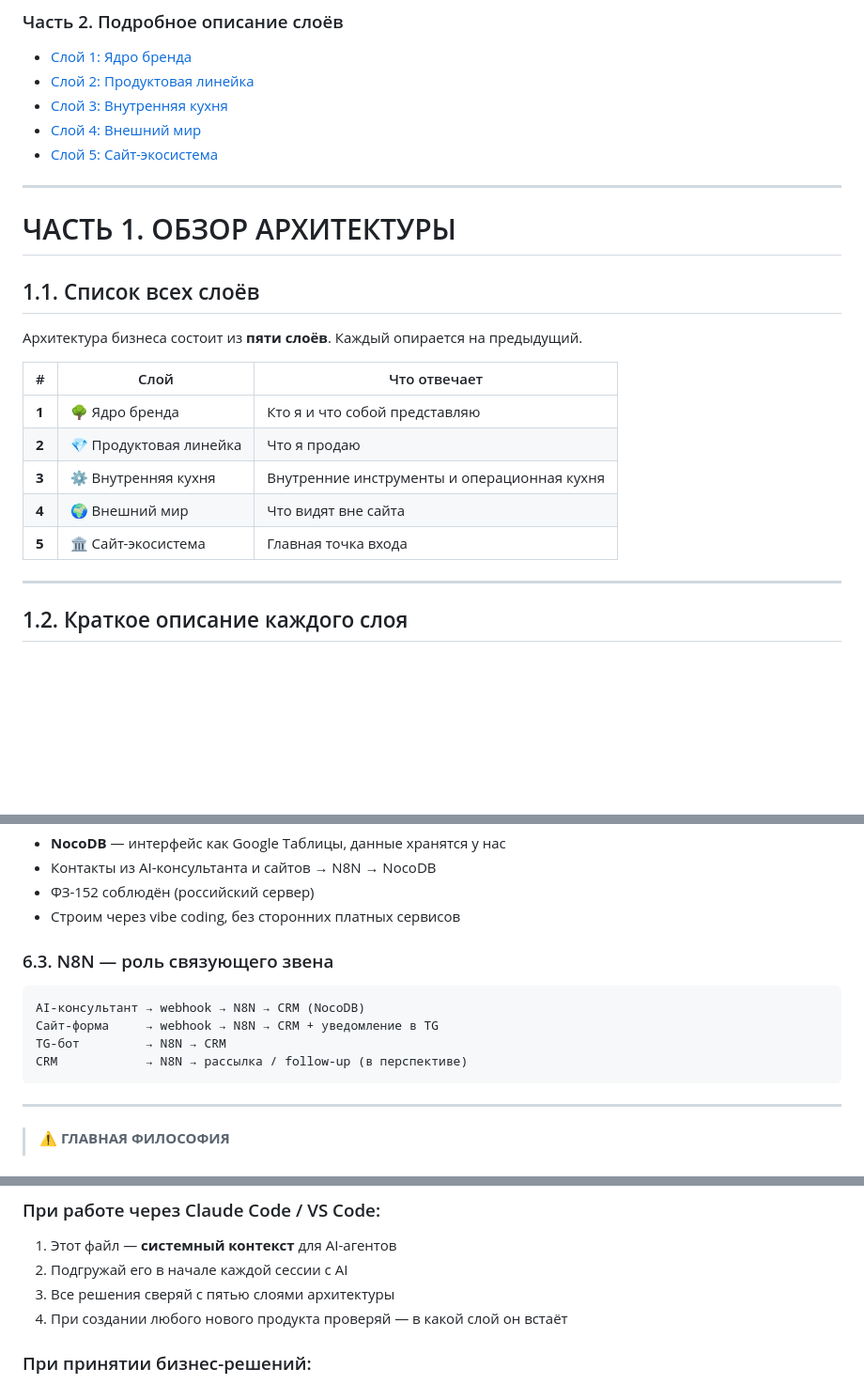
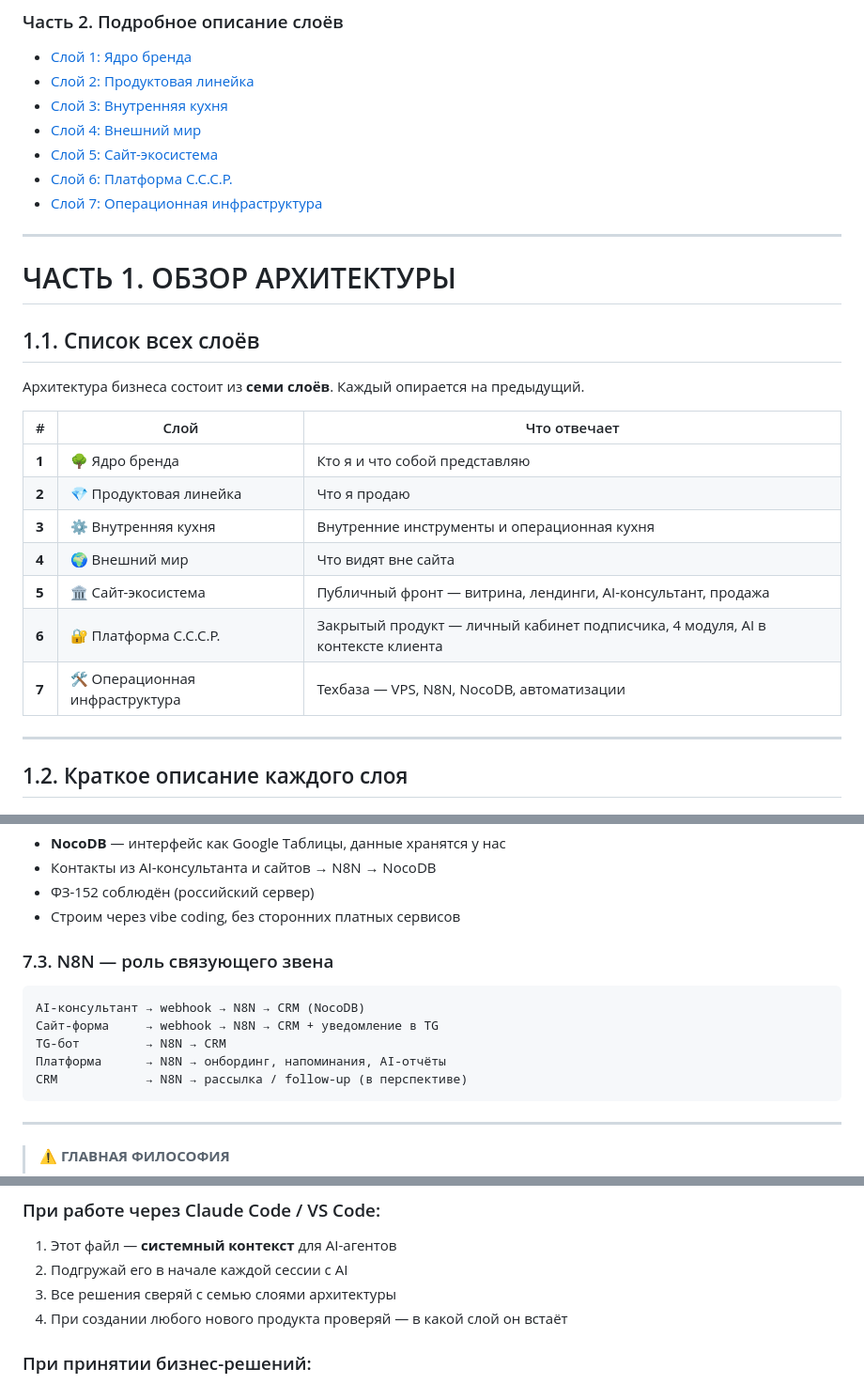
Before and after one commit to vibeideicod-cmd/my-architecture, a Markdown page: inna/architecture.md, 3 parts joined by grey strips. Shown at 94% size. Drawn GitHub-style; blank space fills up the shorter version.

````diff
--- a/inna/architecture.md
+++ b/inna/architecture.md
@@ -19,6 +19,8 @@
 - [Слой 3: Внутренняя кухня](#слой-3-внутренняя-кухня)
 - [Слой 4: Внешний мир](#слой-4-внешний-мир)
 - [Слой 5: Сайт-экосистема](#слой-5-сайт-экосистема)
+- [Слой 6: Платформа С.С.С.Р.](#слой-6-платформа-сссср)
+- [Слой 7: Операционная инфраструктура](#слой-7-операционная-инфраструктура)
 
 ---
 
@@ -26,7 +28,7 @@
 
 ## 1.1. Список всех слоёв
 
-Архитектура бизнеса состоит из **пяти слоёв**. Каждый опирается на предыдущий.
+Архитектура бизнеса состоит из **семи слоёв**. Каждый опирается на предыдущий.
 
 | # | Слой | Что отвечает |
 |---|---|---|
@@ -34,7 +36,9 @@
 | **2** | 💎 Продуктовая линейка | Что я продаю |
 | **3** | ⚙️ Внутренняя кухня | Внутренние инструменты и операционная кухня |
 | **4** | 🌍 Внешний мир | Что видят вне сайта |
-| **5** | 🏛 Сайт-экосистема | Главная точка входа |
+| **5** | 🏛 Сайт-экосистема | Публичный фронт — витрина, лендинги, AI-консультант, продажа |
+| **6** | 🔐 Платформа С.С.С.Р. | Закрытый продукт — личный кабинет подписчика, 4 модуля, AI в контексте клиента |
+| **7** | 🛠 Операционная инфраструктура | Техбаза — VPS, N8N, NocoDB, автоматизации |
 
 ---
 
@@ -688,12 +726,13 @@
 - ФЗ-152 соблюдён (российский сервер)
 - Строим через vibe coding, без сторонних платных сервисов
 
-### 6.3. N8N — роль связующего звена
+### 7.3. N8N — роль связующего звена
 
 ```
 AI-консультант → webhook → N8N → CRM (NocoDB)
 Сайт-форма     → webhook → N8N → CRM + уведомление в TG
 TG-бот         → N8N → CRM
+Платформа      → N8N → онбординг, напоминания, AI-отчёты
 CRM            → N8N → рассылка / follow-up (в перспективе)
 ```
 
@@ -711,7 +750,7 @@ CRM            → N8N → рассылка / follow-up (в перспектив
 
 1. Этот файл — **системный контекст** для AI-агентов
 2. Подгружай его в начале каждой сессии с AI
-3. Все решения сверяй с пятью слоями архитектуры
+3. Все решения сверяй с семью слоями архитектуры
 4. При создании любого нового продукта проверяй — в какой слой он встаёт
 
 ### При принятии бизнес-решений:
````
Also changed, not shown: other parts of inna/architecture.md (+66 -32 lines).
